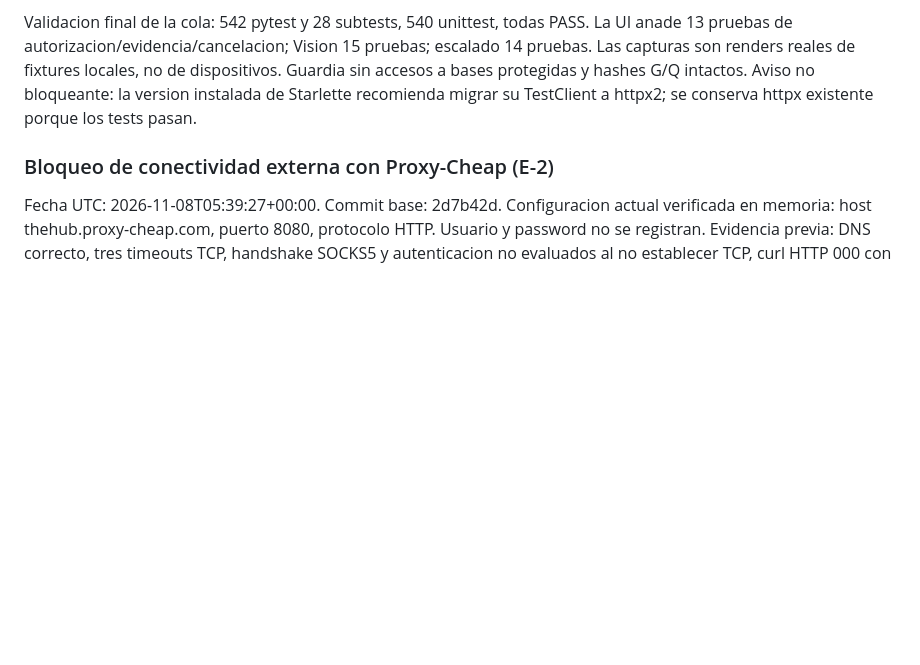
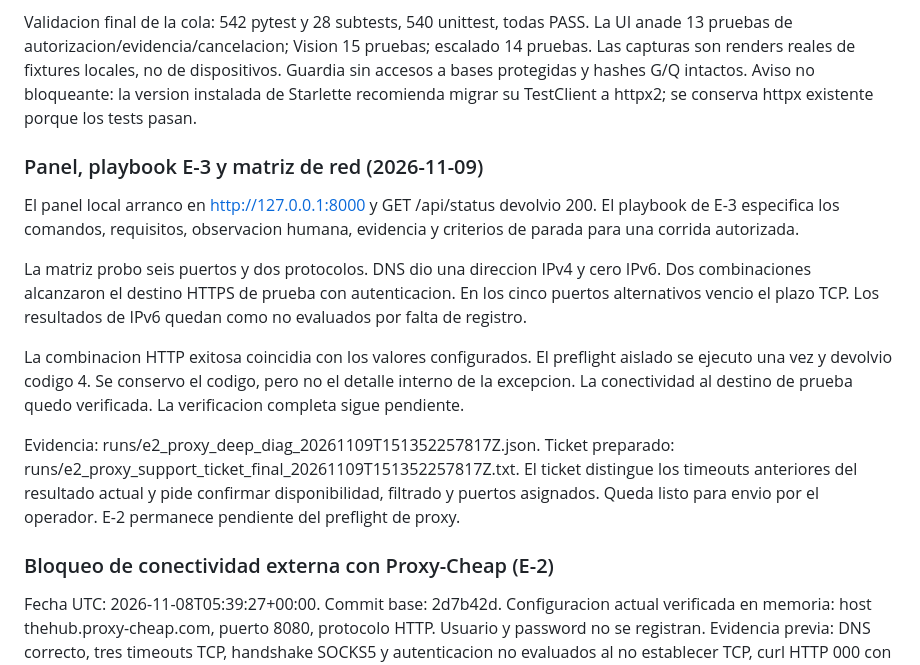
Before and after one commit to ejcalderongt/GranjitaAutomate, a Markdown page: framework/docs/R1_EXECUTION.md, the part around the change. Drawn GitHub-style; blank space fills up the shorter version.

Commit message:
feat: ui operativa, playbook e3 y diagnostico profundo de red

```diff
--- a/framework/docs/R1_EXECUTION.md
+++ b/framework/docs/R1_EXECUTION.md
@@ -521,6 +521,28 @@ dispositivos. Guardia sin accesos a bases protegidas y hashes G/Q intactos.
 Aviso no bloqueante: la version instalada de Starlette recomienda migrar su
 TestClient a httpx2; se conserva httpx existente porque los tests pasan.
 
+### Panel, playbook E-3 y matriz de red (2026-11-09)
+
+El panel local arranco en http://127.0.0.1:8000 y GET /api/status devolvio 200.
+El playbook de E-3 especifica los comandos, requisitos, observacion humana,
+evidencia y criterios de parada para una corrida autorizada.
+
+La matriz probo seis puertos y dos protocolos. DNS dio una direccion IPv4 y
+cero IPv6. Dos combinaciones alcanzaron el destino HTTPS de prueba con
+autenticacion. En los cinco puertos alternativos vencio el plazo TCP. Los
+resultados de IPv6 quedan como no evaluados por falta de registro.
+
+La combinacion HTTP exitosa coincidia con los valores configurados. El
+preflight aislado se ejecuto una vez y devolvio codigo 4. Se conservo el
+codigo, pero no el detalle interno de la excepcion. La conectividad al
+destino de prueba quedo verificada. La verificacion completa sigue pendiente.
+
+Evidencia: runs/e2_proxy_deep_diag_20261109T151352257817Z.json.
+Ticket preparado: runs/e2_proxy_support_ticket_final_20261109T151352257817Z.txt.
+El ticket distingue los timeouts anteriores del resultado actual y pide
+confirmar disponibilidad, filtrado y puertos asignados. Queda listo para
+envio por el operador. E-2 permanece pendiente del preflight de proxy.
+
 ### Bloqueo de conectividad externa con Proxy-Cheap (E-2)
 
 Fecha UTC: 2026-11-08T05:39:27+00:00. Commit base: 2d7b42d.
```
Also changed, not shown: framework/docs/PLAYBOOK_E3.md (added, +47 -0 lines).
